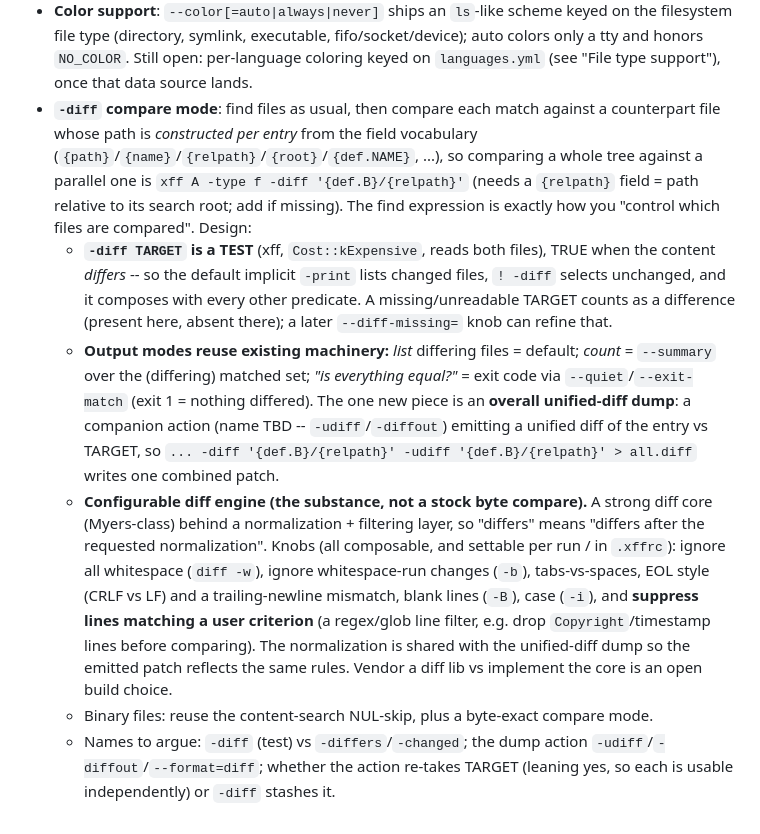
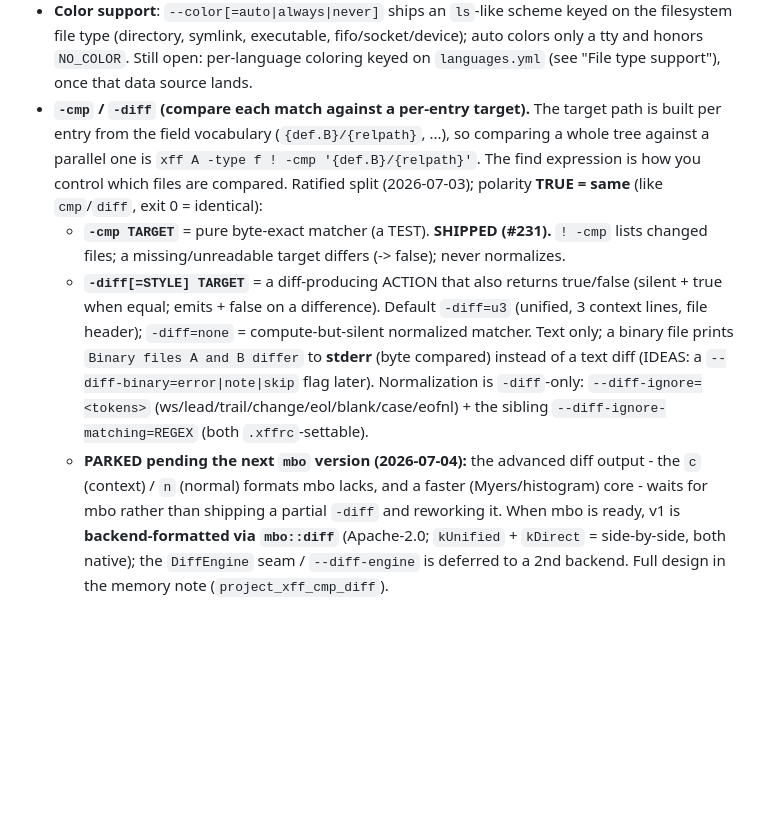
Before and after one commit to helly25/xff, a Markdown page: TODO.md, the part around the change. GitHub-like rendering; blank space fills up the shorter version.

Commit message:
TODO: update -cmp/-diff to the ratified split (-cmp shipped; -diff parked pending mbo) (#236)
The -diff entry predated the -cmp/-diff split. Rewrite it to reflect: the ratified
two-primary split (polarity TRUE=same), -cmp shipped in #231, and -diff parked pending
the next mbo version for the advanced formats (context/normal) and a faster engine, with
the settled design (default u3, -diff=none, git-style binary note to stderr, --diff-ignore).

```diff
--- a/TODO.md
+++ b/TODO.md
@@ -182,35 +182,24 @@ remains below is the design-forked / larger work.
   on the filesystem file type (directory, symlink, executable, fifo/socket/device);
   auto colors only a tty and honors `NO_COLOR`. Still open: per-language coloring
   keyed on `languages.yml` (see "File type support"), once that data source lands.
-- **`-diff` compare mode**: find files as usual, then compare each match against a
-  counterpart file whose path is _constructed per entry_ from the field vocabulary
-  (`{path}`/`{name}`/`{relpath}`/`{root}`/`{def.NAME}`, ...), so comparing a whole
-  tree against a parallel one is `xff A -type f -diff '{def.B}/{relpath}'` (needs a
-  `{relpath}` field = path relative to its search root; add if missing). The find
-  expression is exactly how you "control which files are compared". Design:
-  - **`-diff TARGET` is a TEST** (xff, `Cost::kExpensive`, reads both files), TRUE
-    when the content _differs_ -- so the default implicit `-print` lists changed
-    files, `! -diff` selects unchanged, and it composes with every other predicate.
-    A missing/unreadable TARGET counts as a difference (present here, absent there);
-    a later `--diff-missing=` knob can refine that.
-  - **Output modes reuse existing machinery:** _list_ differing files = default;
-    _count_ = `--summary` over the (differing) matched set; _"is everything equal?"_
-    = exit code via `--quiet`/`--exit-match` (exit 1 = nothing differed). The one new
-    piece is an **overall unified-diff dump**: a companion action (name TBD --
-    `-udiff`/`-diffout`) emitting a unified diff of the entry vs TARGET, so
-    `... -diff '{def.B}/{relpath}' -udiff '{def.B}/{relpath}' > all.diff` writes one
-    combined patch.
-  - **Configurable diff engine (the substance, not a stock byte compare).** A
-    strong diff core (Myers-class) behind a normalization + filtering layer, so
-    "differs" means "differs after the requested normalization". Knobs (all
-    composable, and settable per run / in `.xffrc`): ignore all whitespace
-    (`diff -w`), ignore whitespace-run changes (`-b`), tabs-vs-spaces, EOL style
-    (CRLF vs LF) and a trailing-newline mismatch, blank lines (`-B`), case (`-i`),
-    and **suppress lines matching a user criterion** (a regex/glob line filter, e.g.
-    drop `Copyright`/timestamp lines before comparing). The normalization is shared
-    with the unified-diff dump so the emitted patch reflects the same rules. Vendor a
-    diff lib vs implement the core is an open build choice.
-  - Binary files: reuse the content-search NUL-skip, plus a byte-exact compare mode.
-  - Names to argue: `-diff` (test) vs `-differs`/`-changed`; the dump action
-    `-udiff`/`-diffout`/`--format=diff`; whether the action re-takes TARGET (leaning
-    yes, so each is usable independently) or `-diff` stashes it.
+- **`-cmp` / `-diff` (compare each match against a per-entry target).** The target path
+  is built per entry from the field vocabulary (`{def.B}/{relpath}`, ...), so comparing a
+  whole tree against a parallel one is `xff A -type f ! -cmp '{def.B}/{relpath}'`. The find
+  expression is how you control which files are compared. Ratified split (2026-07-03);
+  polarity **TRUE = same** (like `cmp`/`diff`, exit 0 = identical):
+  - **`-cmp TARGET`** = pure byte-exact matcher (a TEST). **SHIPPED (#231).** `! -cmp`
+    lists changed files; a missing/unreadable target differs (-> false); never normalizes.
+  - **`-diff[=STYLE] TARGET`** = a diff-producing ACTION that also returns true/false
+    (silent + true when equal; emits + false on a difference). Default `-diff=u3` (unified,
+    3 context lines, file header); `-diff=none` = compute-but-silent normalized matcher.
+    Text only; a binary file prints `Binary files A and B differ` to **stderr** (byte
+    compared) instead of a text diff (IDEAS: a `--diff-binary=error|note|skip` flag later).
+    Normalization is `-diff`-only: `--diff-ignore=<tokens>`
+    (ws/lead/trail/change/eol/blank/case/eofnl) + the sibling `--diff-ignore-matching=REGEX`
+    (both `.xffrc`-settable).
+  - **PARKED pending the next `mbo` version (2026-07-04):** the advanced diff output - the
+    `c` (context) / `n` (normal) formats mbo lacks, and a faster (Myers/histogram) core -
+    waits for mbo rather than shipping a partial `-diff` and reworking it. When mbo is
+    ready, v1 is **backend-formatted via `mbo::diff`** (Apache-2.0; `kUnified` + `kDirect` =
+    side-by-side, both native); the `DiffEngine` seam / `--diff-engine` is deferred to a 2nd
+    backend. Full design in the memory note (`project_xff_cmp_diff`).
```
